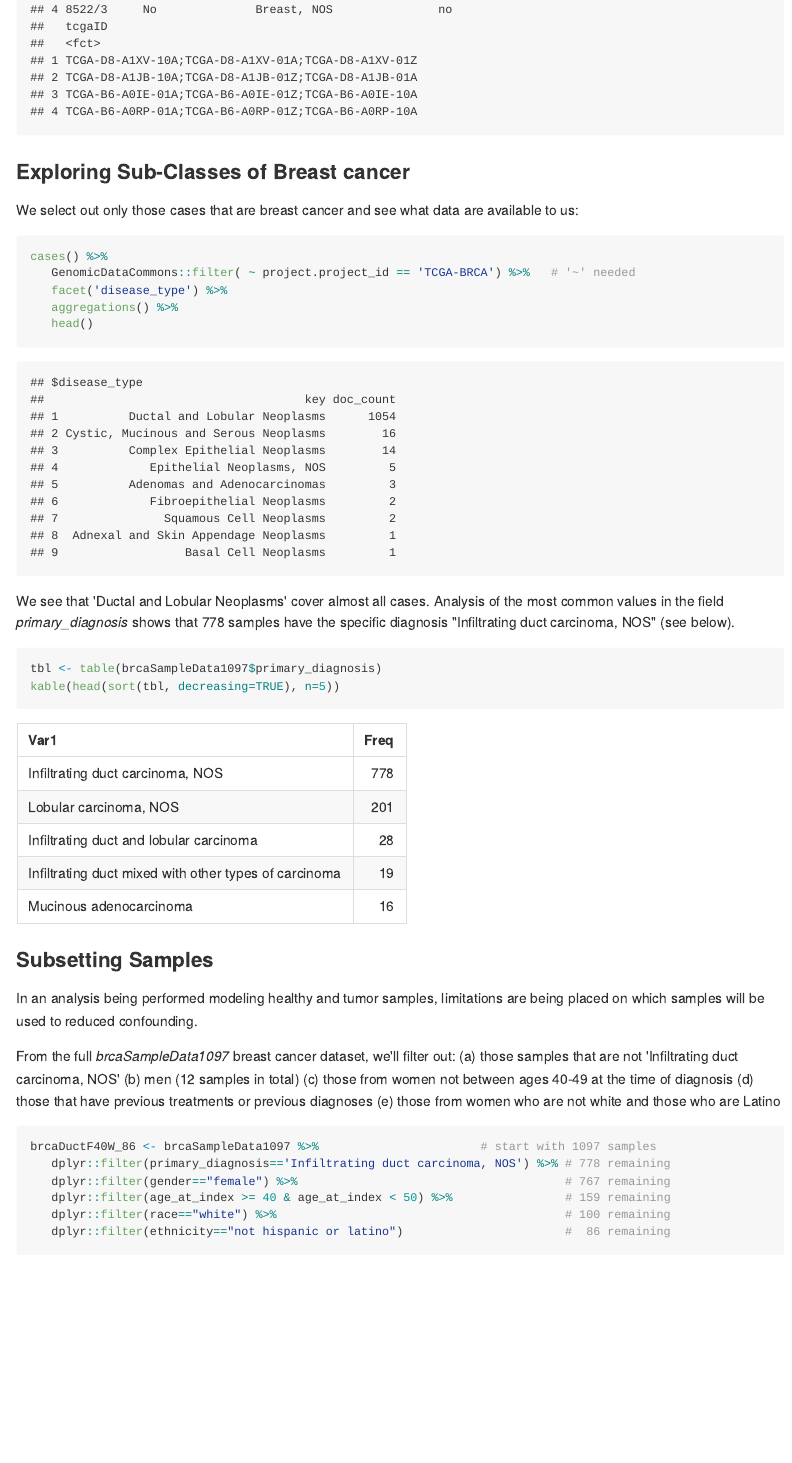
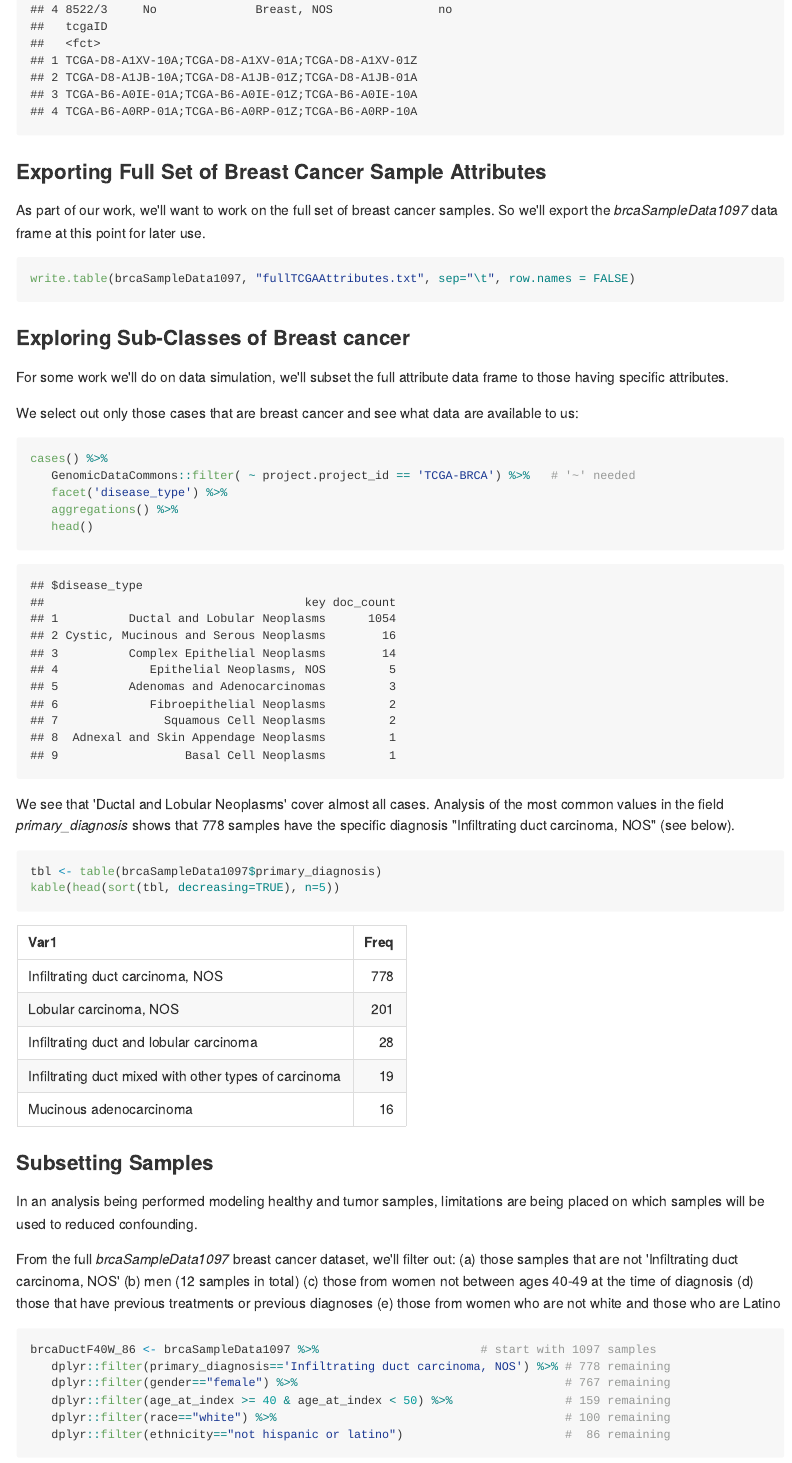
Before and after one commit to keslingmj/RNASeq, an R Markdown document (GDC_Sample_Attribute_Extraction.Rmd): the page in a window 1100 px wide, from 8990 px down. The pictures show the output file GDC_Sample_Attribute_Extraction.md that the author committed with the source, drawn offline in the style of GitHub; long lines of code are wrapped.

Commit message:
Added a line of code to export the entire data frame of attributes before subsetting.

````diff
--- a/GDC_Sample_Attribute_Extraction.Rmd
+++ b/GDC_Sample_Attribute_Extraction.Rmd
@@ -237,8 +237,14 @@ names(tmp)[names(tmp) == 'paste(unlist(tcgaId), collapse = ";")'] <- 'tcgaID'
 brcaSampleData1097 <- as_tibble(tmp)
 head(brcaSampleData1097, n=4)
 ```
+### Exporting Full Set of Breast Cancer Sample Attributes
+As part of our work, we'll want to work on the full set of breast cancer samples.  So we'll export the *brcaSampleData1097* data frame at this point for later use.
+```{r}
+write.table(brcaSampleData1097, "fullTCGAAttributes.txt", sep="\t", row.names = FALSE)
+```
+### Exploring Sub-Classes of Breast cancer
+For some work we'll do on data simulation, we'll subset the full attribute data frame to those having specific attributes.
 
-### Exploring Sub-Classes of Breast cancer
 We select out only those cases that are breast cancer and see what data are available to us:
 
 ```{r}
````
Also changed, not shown: GDC_Sample_Attribute_Extraction.md.
